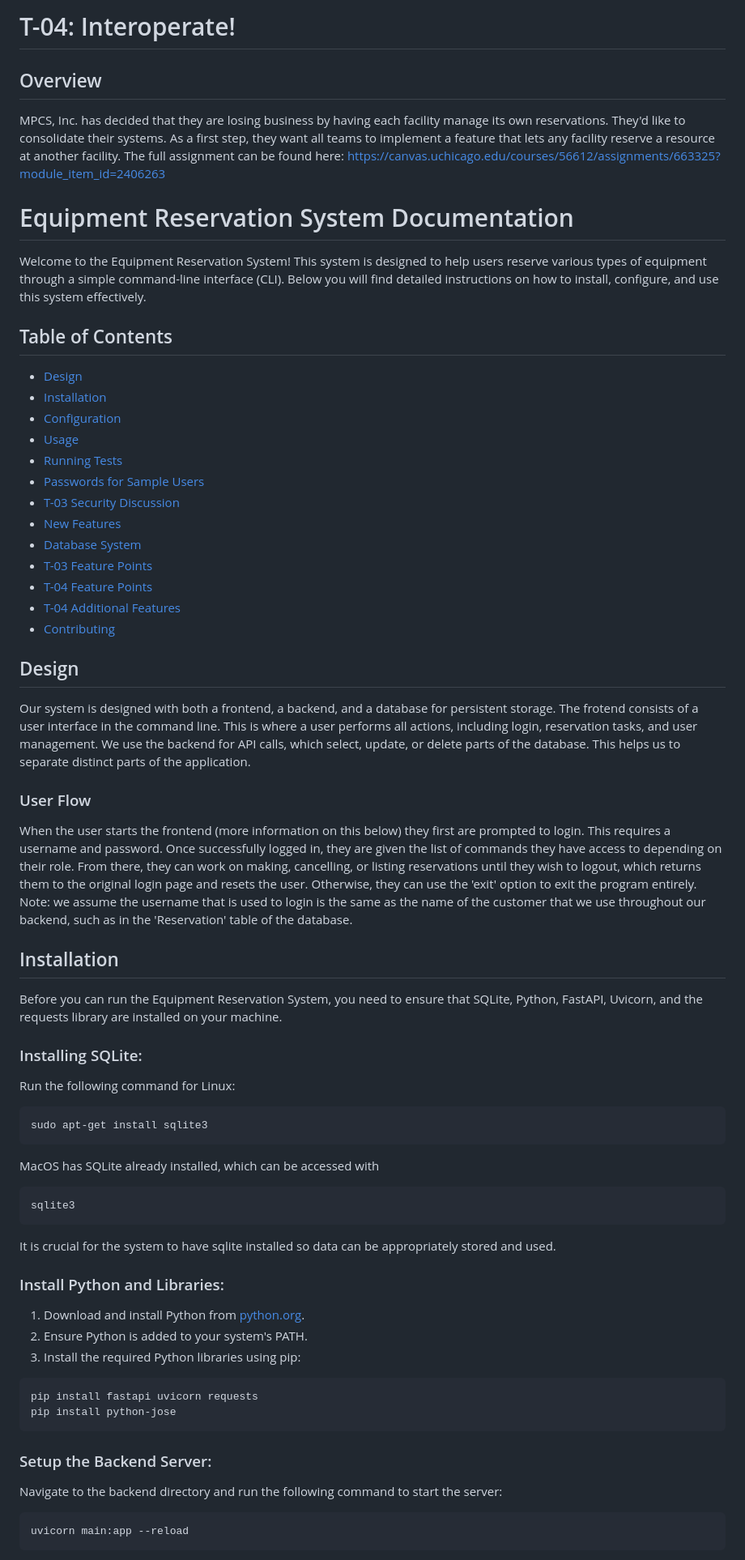
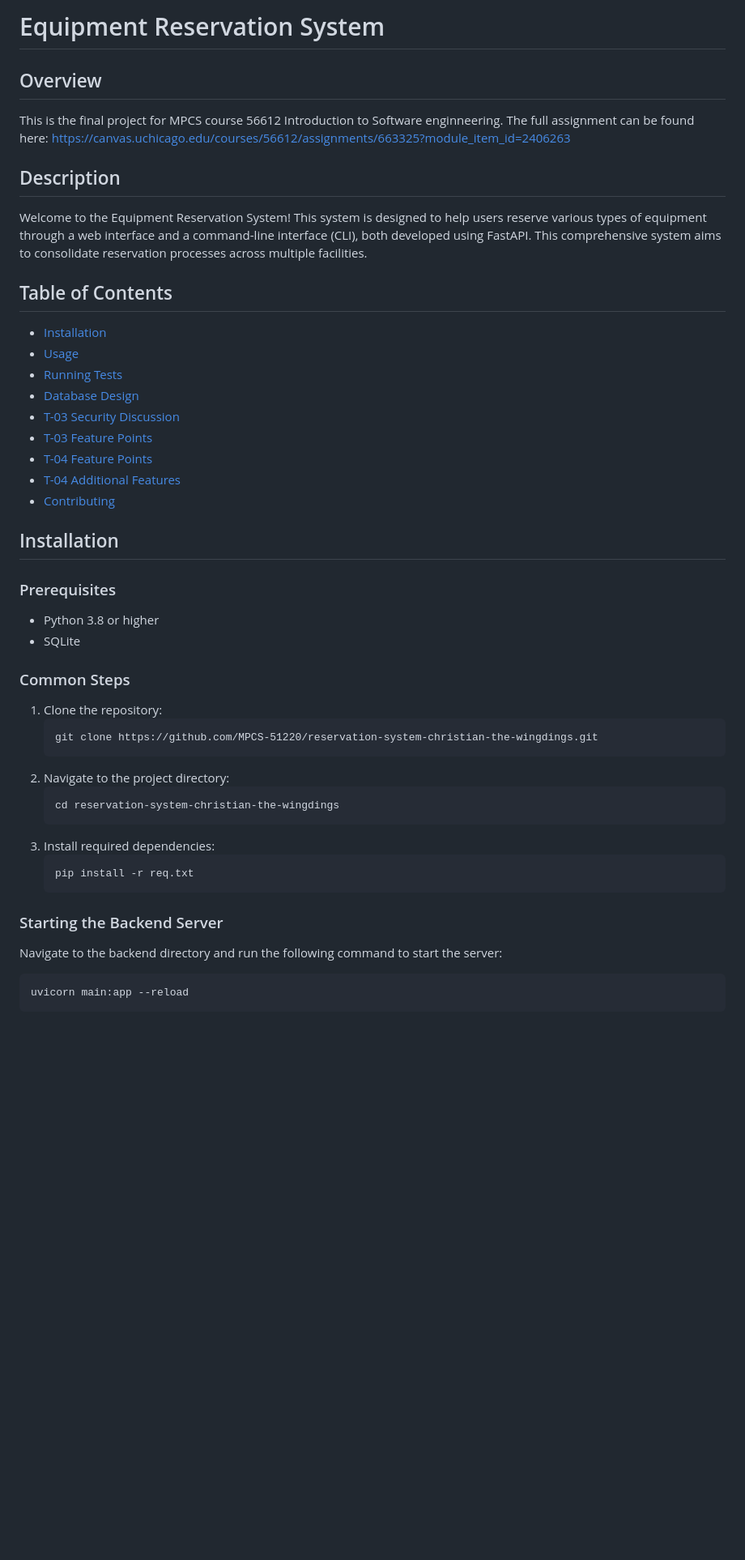
Before and after one commit to MPCS-51220/reservation-system-christian-the-wingdings, a Markdown page: README.md, the part around one of its changes. Shown at 81% size. GitHub-like rendering; blank space fills up the shorter version.

````diff
--- a/README.md
+++ b/README.md
@@ -1,71 +1,50 @@
-# T-04: Interoperate!
+
+# Equipment Reservation System
 
 ## Overview
-MPCS, Inc. has decided that they are losing business by having each facility manage its own reservations. They'd like to consolidate their systems.  As a first step, they want all teams to implement a feature that lets any facility reserve a resource at another facility.   The full assignment can be found here: https://canvas.uchicago.edu/courses/56612/assignments/663325?module_item_id=2406263
+This is the final project for MPCS course 56612 Introduction to Software enginneering. The full assignment can be found here: https://canvas.uchicago.edu/courses/56612/assignments/663325?module_item_id=2406263
 
 
-# Equipment Reservation System Documentation
+## Description
 
-Welcome to the Equipment Reservation System! This system is designed to help users reserve various types of equipment through a simple command-line interface (CLI). Below you will find detailed instructions on how to install, configure, and use this system effectively.
+Welcome to the Equipment Reservation System! This system is designed to help users reserve various types of equipment through a web interface and a command-line interface (CLI), both developed using FastAPI. This comprehensive system aims to consolidate reservation processes across multiple facilities.
+
 
 ## Table of Contents
 
-- [Design](#design)
 - [Installation](#installation)
-- [Configuration](#configuration)
 - [Usage](#usage)
 - [Running Tests](#running-tests)
-- [Passwords for Sample Users](#passwords-for-sample-users)
+- [Database Design](#database-system)
 - [T-03 Security Discussion](#t-02-security-discussion)
-- [New Features](#new-features)
-- [Database System](#database-system)
 - [T-03 Feature Points](#t-03-feature-points)
 - [T-04 Feature Points](#t-04-feature-points)
 - [T-04 Additional Features](#t-04-additional-features)
 - [Contributing](#contributing)
 
-
-## Design
-
-Our system is designed with both a frontend, a backend, and a database for persistent storage. The frotend consists of a user interface in the command line. This is where a user performs all actions, including login, reservation tasks, and user management. We use the backend for API calls, which select, update, or delete parts of the database. This helps us to separate distinct parts of the application.
-
-### User Flow
-
-When the user starts the frontend (more information on this below) they first are prompted to login. This requires a username and password. Once successfully logged in, they are given the list of commands they have access to depending on their role. From there, they can work on making, cancelling, or listing reservations until they wish to logout, which returns them to the original login page and resets the user. Otherwise, they can use the 'exit' option to exit the program entirely. Note: we assume the username that is used to login is the same as the name of the customer that we use throughout our backend, such as in the 'Reservation' table of the database.
-
-
 ## Installation
 
-Before you can run the Equipment Reservation System, you need to ensure that SQLite, Python, FastAPI, Uvicorn, and the requests library are installed on your machine.
+### Prerequisites
 
-### Installing SQLite:
+- Python 3.8 or higher
+- SQLite
 
-Run the following command for Linux:
+### Common Steps
 
-```bash
-sudo apt-get install sqlite3
-```
+1. Clone the repository:
+   ```
+   git clone https://github.com/MPCS-51220/reservation-system-christian-the-wingdings.git
+   ```
+2. Navigate to the project directory:
+   ```
+   cd reservation-system-christian-the-wingdings
+   ```
+3. Install required dependencies:
+   ```
+   pip install -r req.txt
+   ```
 
-MacOS has SQLite already installed, which can be accessed with
-
-```bash
-sqlite3
-```
-
-It is crucial for the system to have sqlite installed so data can be appropriately stored and used.
-
-### Install Python and Libraries:
-
-1. Download and install Python from [python.org](https://python.org).
-2. Ensure Python is added to your system's PATH.
-3. Install the required Python libraries using pip:
-
-```bash
-pip install fastapi uvicorn requests
-pip install python-jose
-```
-
-### Setup the Backend Server:
+### Starting the Backend Server
 
 Navigate to the backend directory and run the following command to start the server:
 
````
Also changed, not shown: other parts of README.md (+92 -138 lines).
